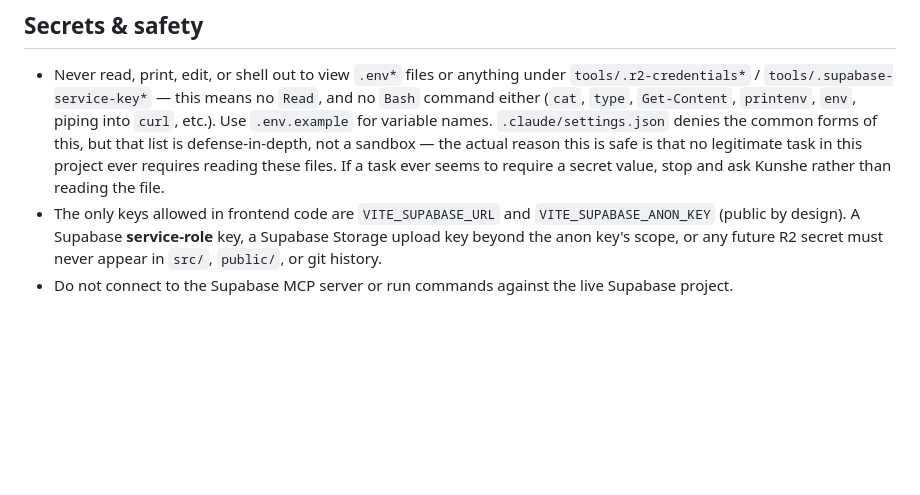
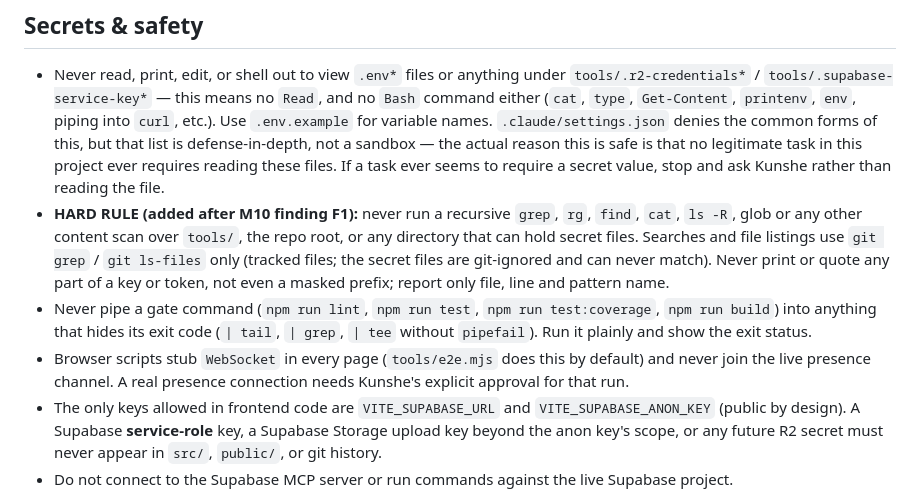
Before and after one commit to kunzob/Gorshey, a Markdown page: CLAUDE.md, the part around the change. Rendered like a GitHub page; blank space fills up the shorter version.

Commit message:
docs(claude): hard rules for secret-safe searches, gate exit codes and the WebSocket stub
Added after M10 finding F1: no recursive scans over tools/ or the repo root, git grep
and git ls-files only, never quote any part of a key; gate commands are never piped
into something that hides their exit code; browser scripts stub WebSocket.

Co-Authored-By: Claude Opus 5.5 <noreply@anthropic.com>

```diff
--- a/CLAUDE.md
+++ b/CLAUDE.md
@@ -81,6 +81,15 @@ Modules communicate through small typed event emitters. If you find yourself imp
   `.claude/settings.json` denies the common forms of this, but that list is defense-in-depth, not a sandbox —
   the actual reason this is safe is that no legitimate task in this project ever requires reading these files.
   If a task ever seems to require a secret value, stop and ask Kunshe rather than reading the file.
+- **HARD RULE (added after M10 finding F1):** never run a recursive `grep`, `rg`, `find`, `cat`, `ls -R`, glob or
+  any other content scan over `tools/`, the repo root, or any directory that can hold secret files. Searches and
+  file listings use `git grep` / `git ls-files` only (tracked files; the secret files are git-ignored and can never
+  match). Never print or quote any part of a key or token, not even a masked prefix; report only file, line and
+  pattern name.
+- Never pipe a gate command (`npm run lint`, `npm run test`, `npm run test:coverage`, `npm run build`) into anything
+  that hides its exit code (`| tail`, `| grep`, `| tee` without `pipefail`). Run it plainly and show the exit status.
+- Browser scripts stub `WebSocket` in every page (`tools/e2e.mjs` does this by default) and never join the live
+  presence channel. A real presence connection needs Kunshe's explicit approval for that run.
 - The only keys allowed in frontend code are `VITE_SUPABASE_URL` and `VITE_SUPABASE_ANON_KEY` (public by design). A Supabase **service-role** key, a Supabase Storage upload key beyond the anon key's scope, or any future R2 secret must never appear in `src/`, `public/`, or git history.
 - Do not connect to the Supabase MCP server or run commands against the live Supabase project.
 - Do not run upload, deploy, or DNS commands. Write them; Kunshe runs them.
```
